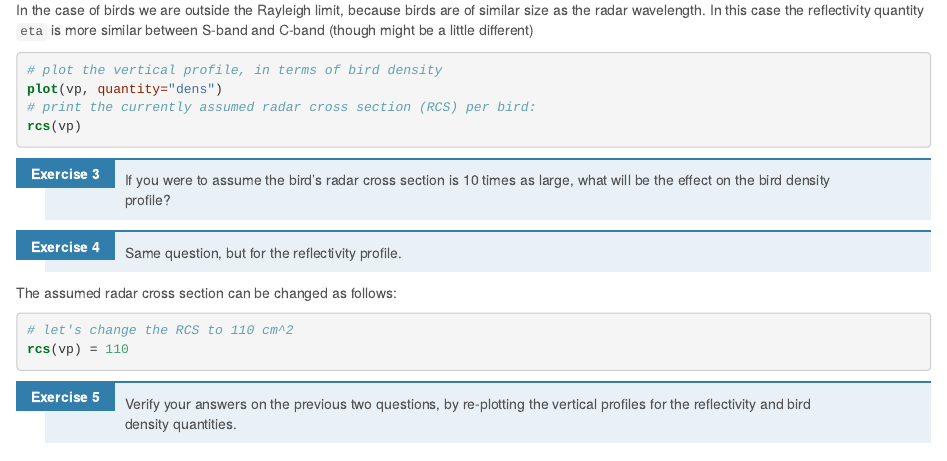
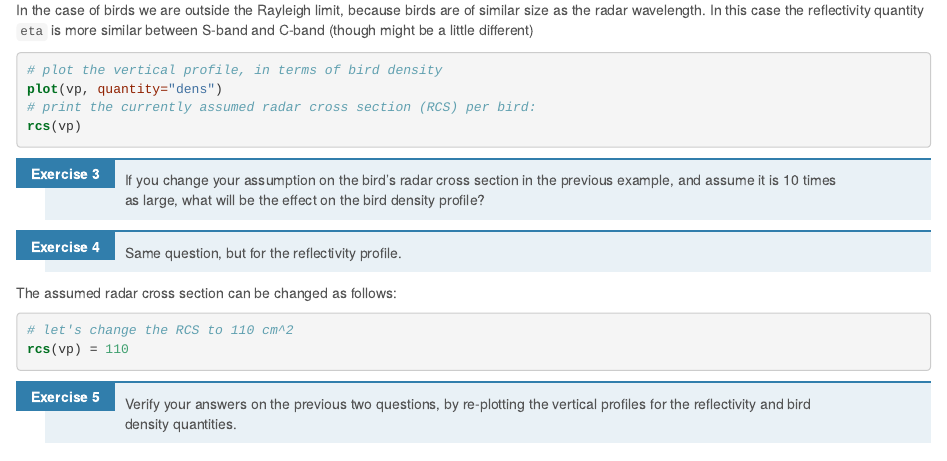
Before and after one commit to adokter/ENRAM-training, an R Markdown document (practical_2.Rmd): the page in a window 1100 px wide, from 2600 px down. The pictures show the output file practical_2.html that the author committed with the source, opened offline.

Commit message:
exercise update

````diff
--- a/practical_2.Rmd
+++ b/practical_2.Rmd
@@ -136,7 +136,7 @@ plot(vp, quantity="dens")
 rcs(vp)
 ```
 
-1. If you were to assume the bird's radar cross section is 10 times as large, what will be the effect on the bird density profile?
+1. If you change your assumption on the bird's radar cross section in the previous example, and assume it is 10 times as large, what will be the effect on the bird density profile?
 1. Same question, but for the reflectivity profile.
 
 The assumed radar cross section can be changed as follows:
````
Also changed, not shown: practical_2.html.
